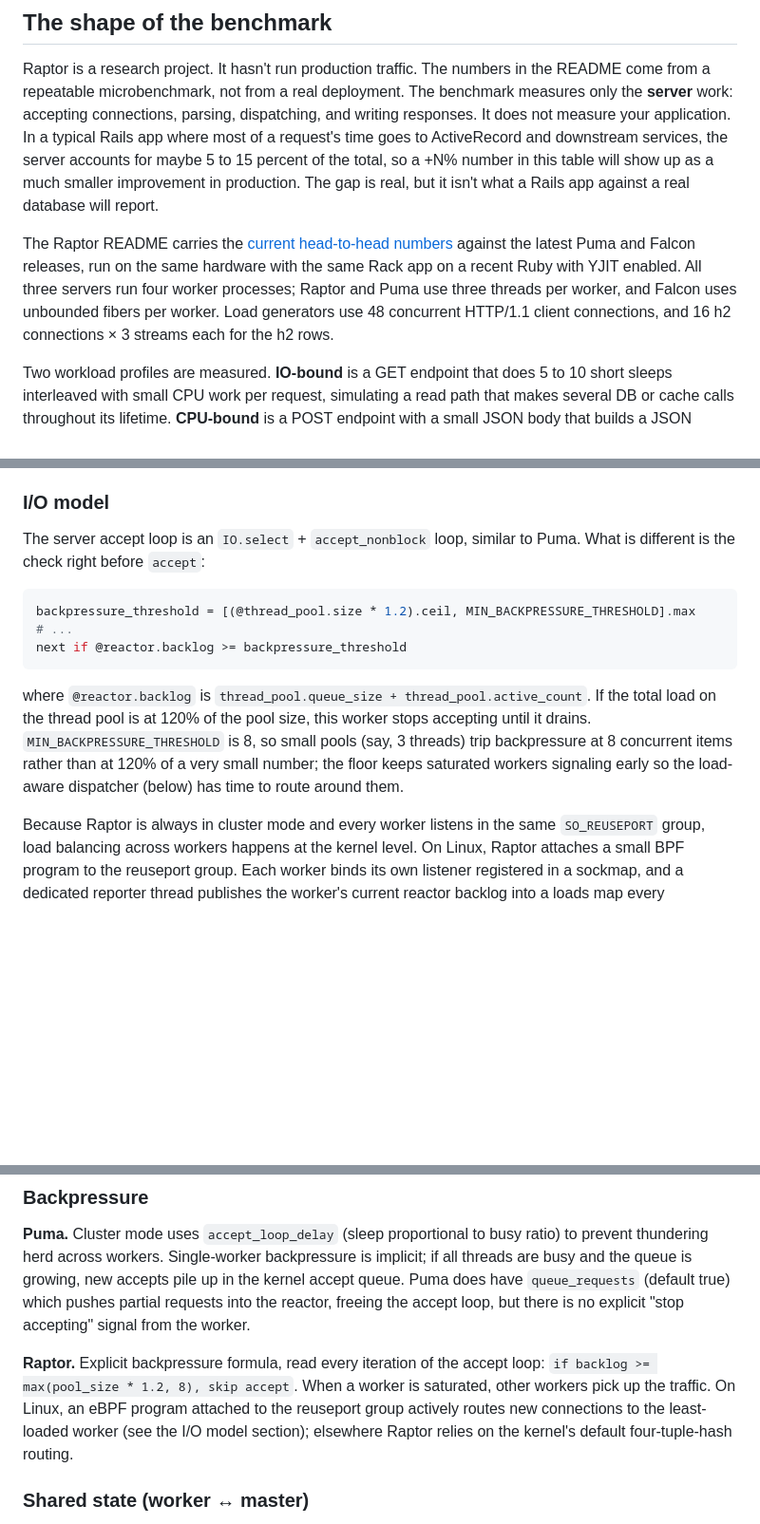
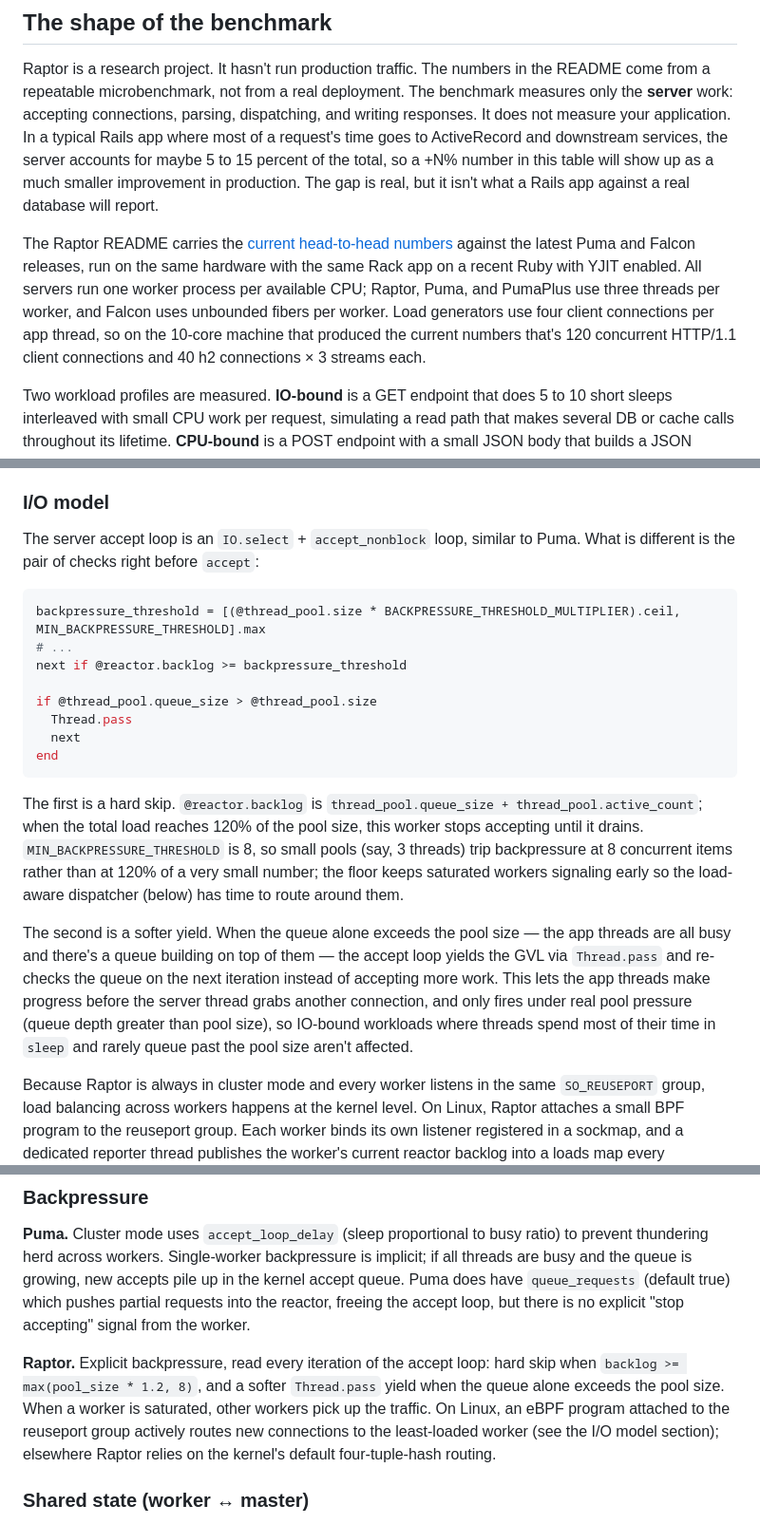
Before and after one commit to joshuay03/raptor, a Markdown page: docs/raptor-vs-puma.md, 3 parts joined by grey strips. Shown at 95% size. Rendered like a GitHub page; blank space fills up the shorter version.

Commit message:
Refresh the docs for the scaled benchmark and accept-loop yield

````diff
--- a/docs/raptor-vs-puma.md
+++ b/docs/raptor-vs-puma.md
@@ -20,7 +20,7 @@ This document focuses on Puma because Puma is the incumbent that any new Ruby we
 
 Raptor is a research project. It hasn't run production traffic. The numbers in the README come from a repeatable microbenchmark, not from a real deployment. The benchmark measures only the **server** work: accepting connections, parsing, dispatching, and writing responses. It does not measure your application. In a typical Rails app where most of a request's time goes to ActiveRecord and downstream services, the server accounts for maybe 5 to 15 percent of the total, so a +N% number in this table will show up as a much smaller improvement in production. The gap is real, but it isn't what a Rails app against a real database will report.
 
-The Raptor README carries the [current head-to-head numbers](../README.md#micro-benchmarks) against the latest Puma and Falcon releases, run on the same hardware with the same Rack app on a recent Ruby with YJIT enabled. All three servers run four worker processes; Raptor and Puma use three threads per worker, and Falcon uses unbounded fibers per worker. Load generators use 48 concurrent HTTP/1.1 client connections, and 16 h2 connections × 3 streams each for the h2 rows.
+The Raptor README carries the [current head-to-head numbers](../README.md#micro-benchmarks) against the latest Puma and Falcon releases, run on the same hardware with the same Rack app on a recent Ruby with YJIT enabled. All servers run one worker process per available CPU; Raptor, Puma, and PumaPlus use three threads per worker, and Falcon uses unbounded fibers per worker. Load generators use four client connections per app thread, so on the 10-core machine that produced the current numbers that's 120 concurrent HTTP/1.1 client connections and 40 h2 connections × 3 streams each.
 
 Two workload profiles are measured. **IO-bound** is a GET endpoint that does 5 to 10 short sleeps interleaved with small CPU work per request, simulating a read path that makes several DB or cache calls throughout its lifetime. **CPU-bound** is a POST endpoint with a small JSON body that builds a JSON response in 3 to 5 chunks interleaved with sub-100µs sleeps, simulating a write path that does most of its work in Ruby with a few near-zero-cost cache hits. The workloads are interleaved rather than a single bulk sleep or single bulk serialise so a fiber-per-connection server like Falcon doesn't look artificially good from one-shot IO, and the CPU-bound workload is heavily CPU-dominated by design (roughly 95% CPU / 5% IO by wall time) so it actually measures CPU work rather than smuggling in enough IO for fibers to multiplex.
 
@@ -243,15 +243,22 @@ The knock-on effect is that reading pool state to make backpressure decisions is
 
 ### I/O model
 
-The server accept loop is an `IO.select` + `accept_nonblock` loop, similar to Puma. What is different is the check right before `accept`:
+The server accept loop is an `IO.select` + `accept_nonblock` loop, similar to Puma. What is different is the pair of checks right before `accept`:
 
 ```ruby
-backpressure_threshold = [(@thread_pool.size * 1.2).ceil, MIN_BACKPRESSURE_THRESHOLD].max
+backpressure_threshold = [(@thread_pool.size * BACKPRESSURE_THRESHOLD_MULTIPLIER).ceil, MIN_BACKPRESSURE_THRESHOLD].max
 # ...
 next if @reactor.backlog >= backpressure_threshold
+
+if @thread_pool.queue_size > @thread_pool.size
+  Thread.pass
+  next
+end
 ```
 
-where `@reactor.backlog` is `thread_pool.queue_size + thread_pool.active_count`. If the total load on the thread pool is at 120% of the pool size, this worker stops accepting until it drains. `MIN_BACKPRESSURE_THRESHOLD` is 8, so small pools (say, 3 threads) trip backpressure at 8 concurrent items rather than at 120% of a very small number; the floor keeps saturated workers signaling early so the load-aware dispatcher (below) has time to route around them.
+The first is a hard skip. `@reactor.backlog` is `thread_pool.queue_size + thread_pool.active_count`; when the total load reaches 120% of the pool size, this worker stops accepting until it drains. `MIN_BACKPRESSURE_THRESHOLD` is 8, so small pools (say, 3 threads) trip backpressure at 8 concurrent items rather than at 120% of a very small number; the floor keeps saturated workers signaling early so the load-aware dispatcher (below) has time to route around them.
+
+The second is a softer yield. When the queue alone exceeds the pool size — the app threads are all busy and there's a queue building on top of them — the accept loop yields the GVL via `Thread.pass` and re-checks the queue on the next iteration instead of accepting more work. This lets the app threads make progress before the server thread grabs another connection, and only fires under real pool pressure (queue depth greater than pool size), so IO-bound workloads where threads spend most of their time in `sleep` and rarely queue past the pool size aren't affected.
 
 Because Raptor is always in cluster mode and every worker listens in the same `SO_REUSEPORT` group, load balancing across workers happens at the kernel level. On Linux, Raptor attaches a small BPF program to the reuseport group. Each worker binds its own listener registered in a sockmap, and a dedicated reporter thread publishes the worker's current reactor backlog into a loads map every millisecond. The BPF program consults the map on every incoming connection. When the spread between the busiest and idlest worker is within one, it treats all workers as tied and hash-distributes the connection by its 4-tuple; otherwise it routes to the least-loaded worker. The tie band matters. Without it, a worker that briefly drained one request would attract every subsequent connection until the next load update, herding bursts onto whichever worker most recently reported the lowest load. If the `libbpf-ruby` gem is not installed or the BPF object has not been compiled, Raptor falls back silently to the default four-tuple-hash routing; if the kernel refuses the program, startup raises. Either way, if a worker is saturated and stops calling `accept`, other workers pick up the slack.
 
@@ -449,7 +456,7 @@ This is where most of Raptor's keep-alive edge comes from. Subsequent requests a
 
 **Puma.** Cluster mode uses `accept_loop_delay` (sleep proportional to busy ratio) to prevent thundering herd across workers. Single-worker backpressure is implicit; if all threads are busy and the queue is growing, new accepts pile up in the kernel accept queue. Puma does have `queue_requests` (default true) which pushes partial requests into the reactor, freeing the accept loop, but there is no explicit "stop accepting" signal from the worker.
 
-**Raptor.** Explicit backpressure formula, read every iteration of the accept loop: `if backlog >= max(pool_size * 1.2, 8), skip accept`. When a worker is saturated, other workers pick up the traffic. On Linux, an eBPF program attached to the reuseport group actively routes new connections to the least-loaded worker (see the I/O model section); elsewhere Raptor relies on the kernel's default four-tuple-hash routing.
+**Raptor.** Explicit backpressure, read every iteration of the accept loop: hard skip when `backlog >= max(pool_size * 1.2, 8)`, and a softer `Thread.pass` yield when the queue alone exceeds the pool size. When a worker is saturated, other workers pick up the traffic. On Linux, an eBPF program attached to the reuseport group actively routes new connections to the least-loaded worker (see the I/O model section); elsewhere Raptor relies on the kernel's default four-tuple-hash routing.
 
 ### Shared state (worker ↔ master)
 
````
Also changed, not shown: other parts of docs/raptor-vs-puma.md (+2 -2 lines), docs/brisrails-talk.md (+1 -1 lines).
